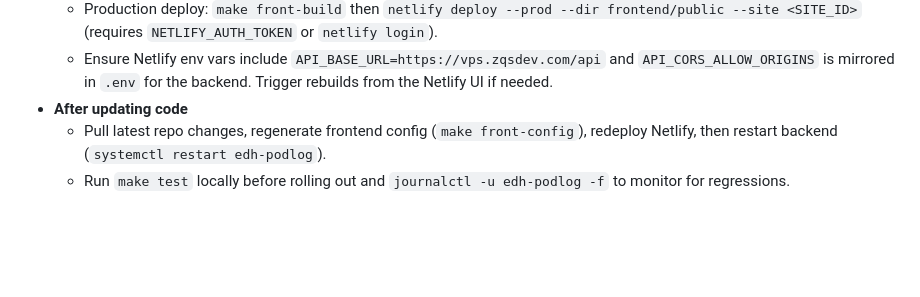
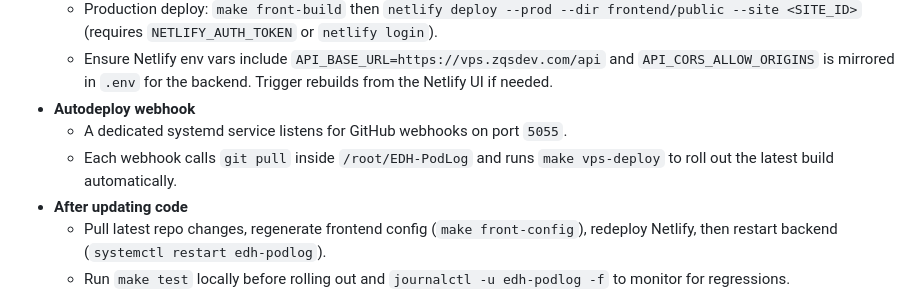
Before and after one commit to Aleqsd/EDH-PodLog, a Markdown page: README.md, the part around the change. Rendered like a GitHub page; blank space fills up the shorter version.

Commit message:
feat: add autodeploy webhook setup instructions to README

```diff
--- a/README.md
+++ b/README.md
@@ -120,6 +120,9 @@ See `backend/README.md` for more detail on testing and contributing changes to t
 - **Frontend on Netlify**
   - Production deploy: `make front-build` then `netlify deploy --prod --dir frontend/public --site <SITE_ID>` (requires `NETLIFY_AUTH_TOKEN` or `netlify login`).
   - Ensure Netlify env vars include `API_BASE_URL=https://vps.zqsdev.com/api` and `API_CORS_ALLOW_ORIGINS` is mirrored in `.env` for the backend. Trigger rebuilds from the Netlify UI if needed.
+- **Autodeploy webhook**
+  - A dedicated systemd service listens for GitHub webhooks on port `5055`.
+  - Each webhook calls `git pull` inside `/root/EDH-PodLog` and runs `make vps-deploy` to roll out the latest build automatically.
 - **After updating code**
   - Pull latest repo changes, regenerate frontend config (`make front-config`), redeploy Netlify, then restart backend (`systemctl restart edh-podlog`).
   - Run `make test` locally before rolling out and `journalctl -u edh-podlog -f` to monitor for regressions.
```
